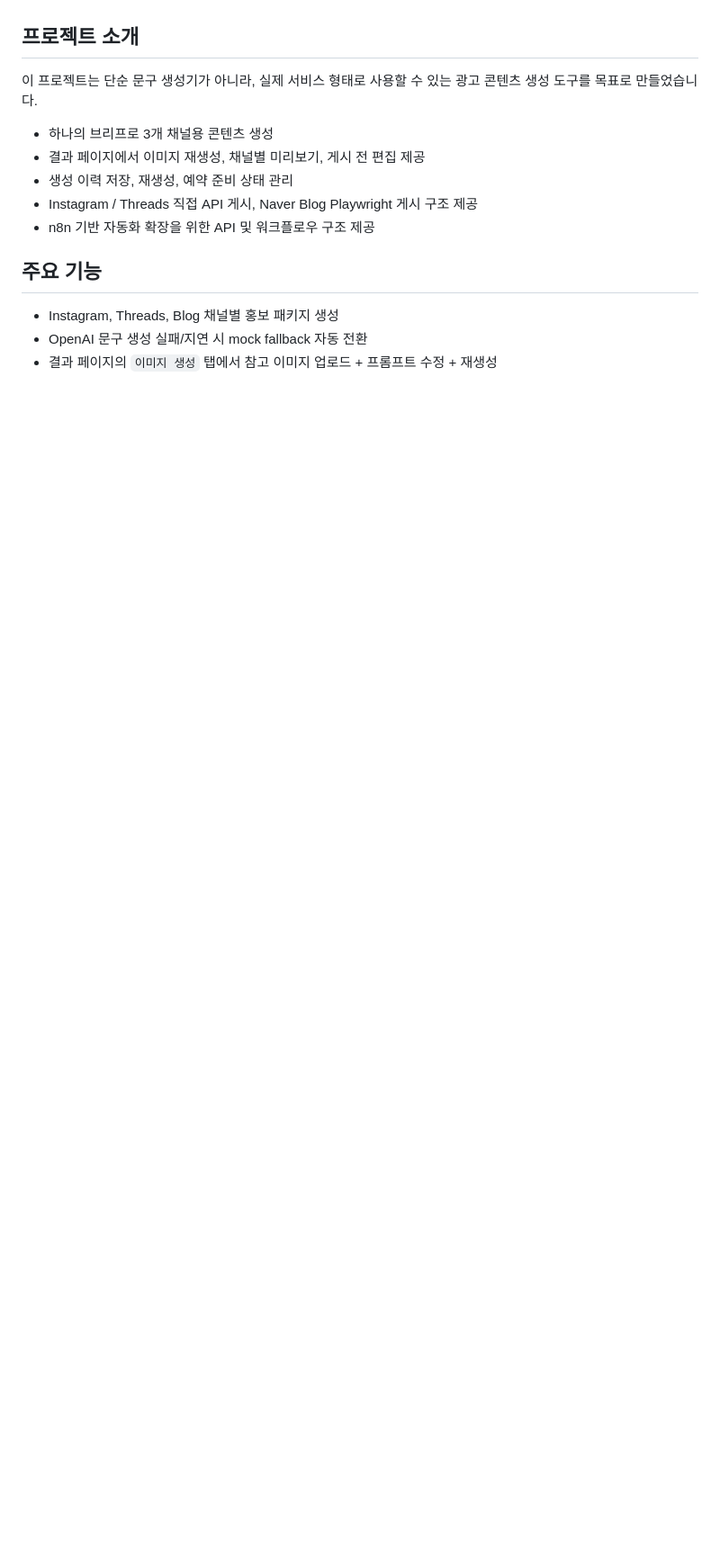
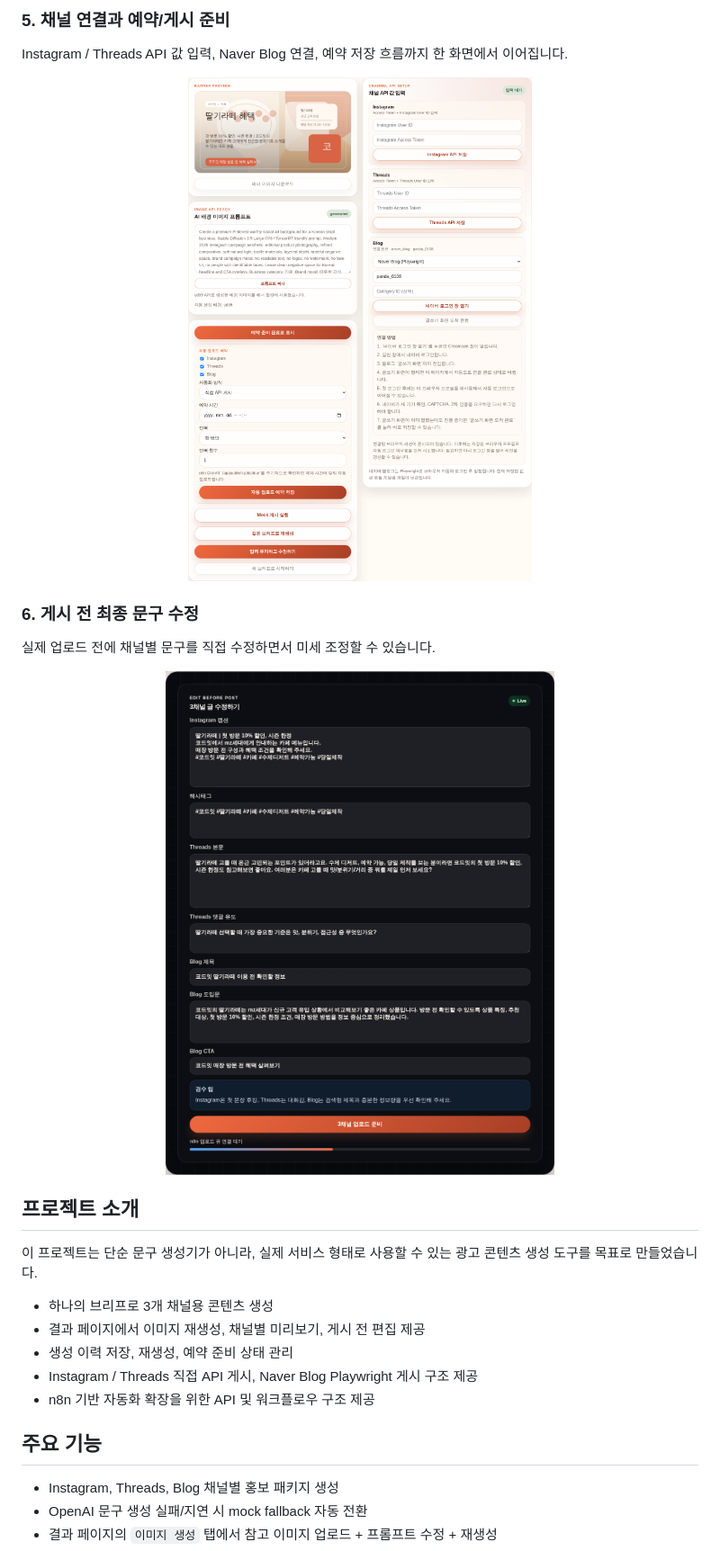
Before and after one commit to wwwwkjh1022-art/codeit_part4, a Markdown page: README.md, the part around one of its changes. Shown at 90% size. GitHub-like rendering; pictures changed too: docs/screenshots/readme/step5-connect-and-publish.png (added), docs/screenshots/readme/step6-edit-before-post.png (added); blank space fills up the shorter version.

Commit message:
Add README product flow screenshots

```diff
--- a/README.md
+++ b/README.md
@@ -10,3 +39,14 @@
+### 5. 채널 연결과 예약/게시 준비
+
+Instagram / Threads API 값 입력, Naver Blog 연결, 예약 저장 흐름까지 한 화면에서 이어집니다.
+
+<img src="docs/screenshots/readme/step5-connect-and-publish.png" alt="채널 연결과 예약 화면" width="100%" />
+
+### 6. 게시 전 최종 문구 수정
+
+실제 업로드 전에 채널별 문구를 직접 수정하면서 미세 조정할 수 있습니다.
+
+<img src="docs/screenshots/readme/step6-edit-before-post.png" alt="게시 전 문구 수정 화면" width="100%" />
 
 ## 프로젝트 소개
 
```
Also changed, not shown: other parts of README.md (+29 -0 lines), docs/screenshots/readme/step4-image-regenerate.png (added), 3 other files.
